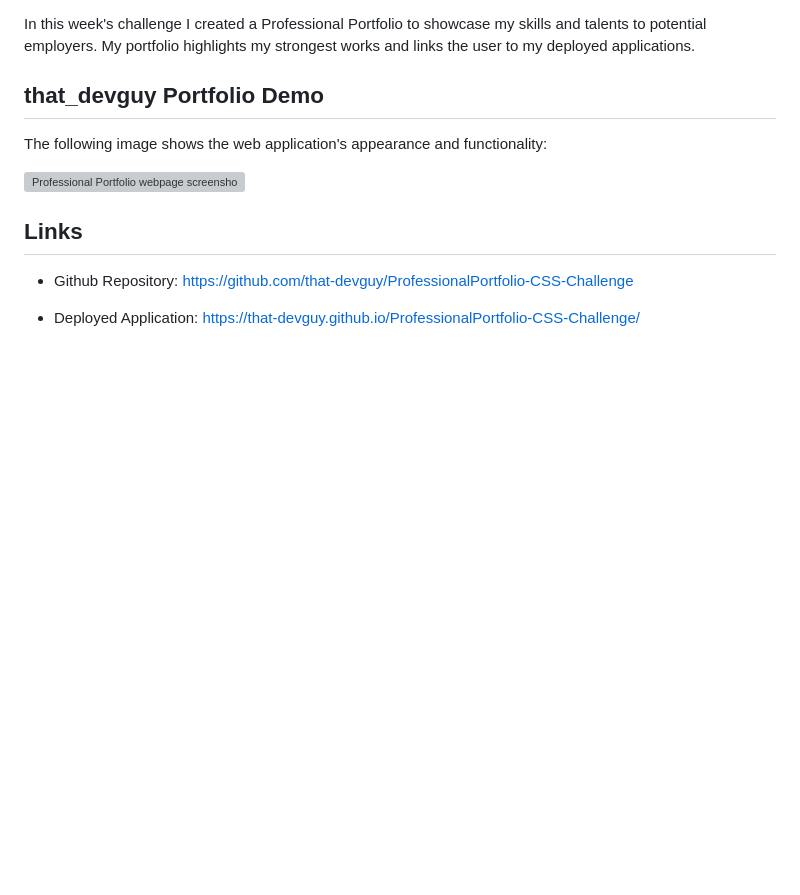
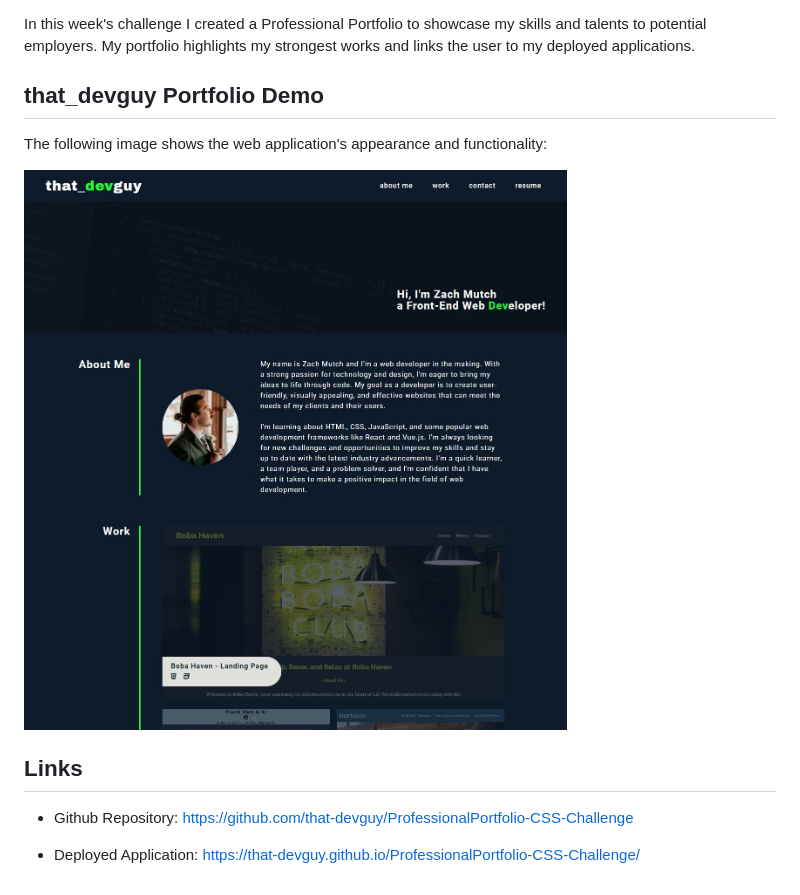
Before and after one commit to that-devguy/02-challenge, a Markdown page: README.md, the part around the change. Drawn GitHub-style; pictures changed too: assets/images/portfolio-demo.JPG (added); blank space fills up the shorter version; grey boxes are pictures that could not be loaded.

Commit message:
added portfolio demo img for readme

```diff
--- a/README.md
+++ b/README.md
@@ -6,7 +6,7 @@ In this week's challenge I created a Professional Portfolio to showcase my skill
 
 The following image shows the web application's appearance and functionality:
 
-![Professional Portfolio webpage screenshot]()
+![Professional Portfolio webpage screenshot](/assets/images/portfolio-demo.JPG)
 
 ## Links
 
```
